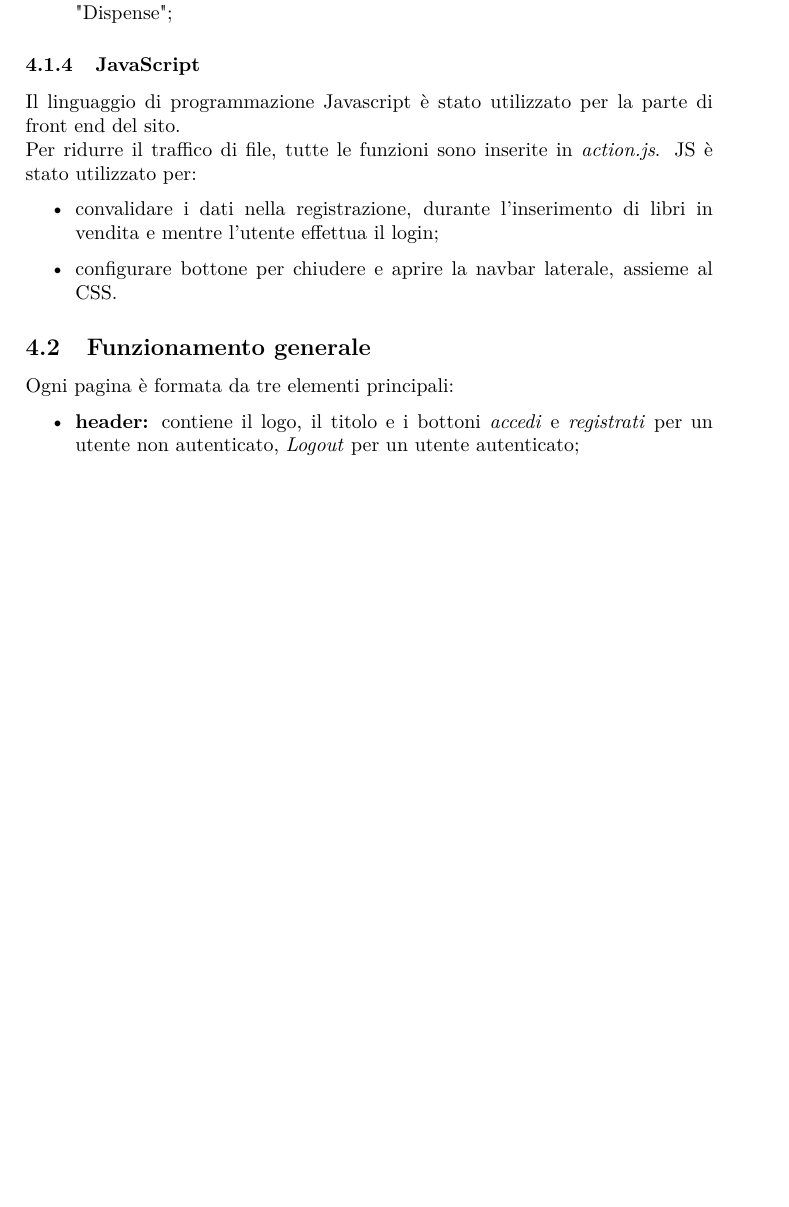
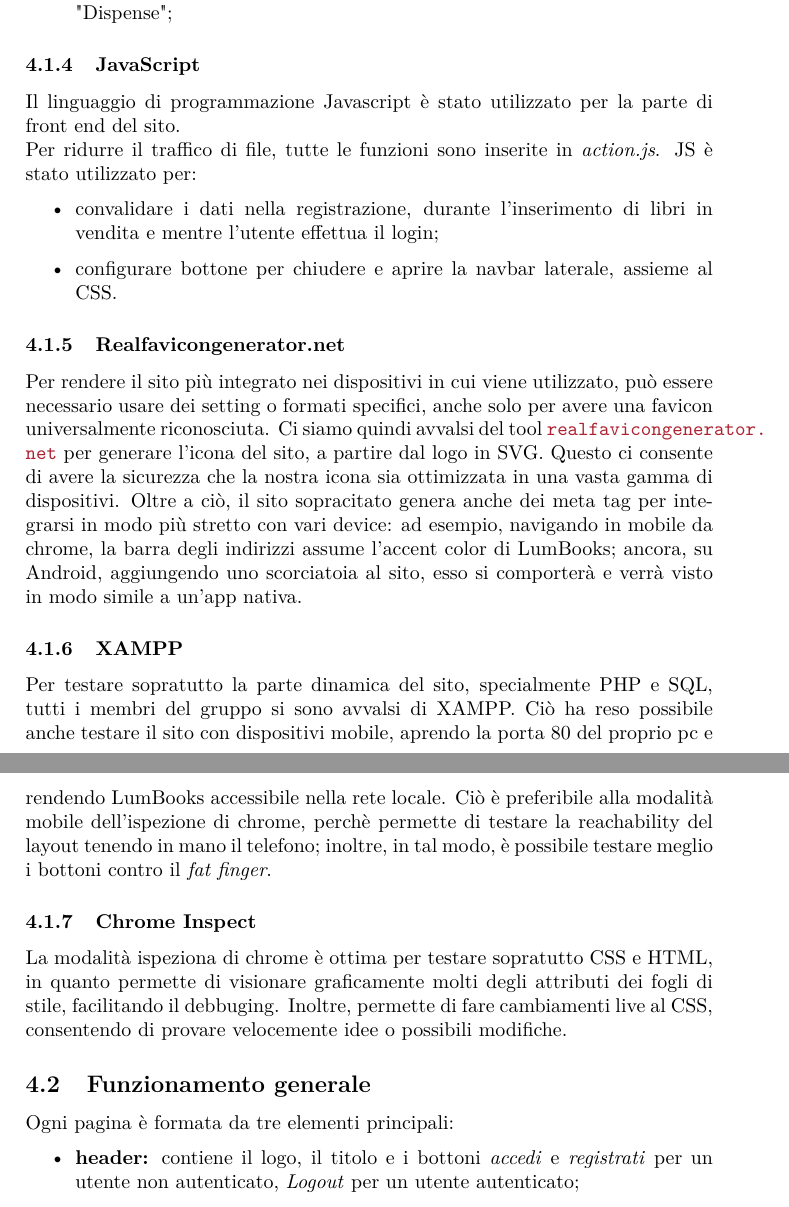
Before and after one commit to ElenaPontecchiani/LumBooks, a LaTeX document (Relazione/Relazione.tex, which reads Relazione/sez/Implementazione/LinguaggiEStrumenti/chrome.tex, Relazione/sez/Implementazione/LinguaggiEStrumenti/favicon.tex, Relazione/sez/Implementazione/LinguaggiEStrumenti/xampp.tex): part of page 18 of 22 before the commit and two parts of pages 18 and 19 of 23 after it, the two joined at a grey line, cut so that both start at the same text, the shorter picture padded with empty space. Compiled offline with pdfLaTeX.

Commit message:
Aggiunti tool a relazione

```diff
--- a/Relazione/Relazione.tex
+++ b/Relazione/Relazione.tex
@@ -1,9 +1,9 @@
 \documentclass[a4paper, oneside, openany, dvipsnames, table]{article}
 \usepackage[utf8]{inputenc}
 
-%\usepackage{cm-super}
 
 \usepackage{lmodern}
+\usepackage{breakurl}
 \usepackage[T1]{fontenc}
 \usepackage[italian]{babel}
 \usepackage{stile}
@@ -69,6 +69,12 @@
 			\input{sez/Implementazione/LinguaggiEStrumenti/SQL.tex}
 		\subsubsection{JavaScript}
 			\input{sez/Implementazione/LinguaggiEStrumenti/JS.tex}
+		\subsubsection{Realfavicongenerator.net}
+			\input{sez/Implementazione/LinguaggiEStrumenti/favicon.tex}
+		\subsubsection{XAMPP}
+			\input{sez/Implementazione/LinguaggiEStrumenti/xampp.tex}
+		\subsubsection{Chrome Inspect}
+			\input{sez/Implementazione/LinguaggiEStrumenti/chrome.tex}
 	\subsection{Funzionamento generale}
 		\input{sez/Implementazione/FunzionamentoGenerale.tex}
 	\subsection{Separazione struttura-contenuto}
--- /dev/null
+++ b/Relazione/sez/Implementazione/LinguaggiEStrumenti/chrome.tex
@@ -0,0 +1 @@
+La modalità ispeziona di chrome è ottima per testare sopratutto CSS e HTML, in quanto permette di visionare graficamente molti degli attributi dei fogli di stile, facilitando il debbuging. Inoltre, permette di fare cambiamenti live al CSS, consentendo di provare velocemente idee o possibili modifiche.
--- /dev/null
+++ b/Relazione/sez/Implementazione/LinguaggiEStrumenti/favicon.tex
@@ -0,0 +1 @@
+Per rendere il sito più integrato nei dispositivi in cui viene utilizzato, può essere necessario usare dei setting o formati specifici, anche solo per avere una favicon universalmente riconosciuta. Ci siamo quindi avvalsi del tool \url{realfavicongenerator.net} per generare l'icona del sito, a partire dal logo in SVG. Questo ci consente di avere la sicurezza che la nostra icona sia ottimizzata in una vasta gamma di dispositivi. Oltre a ciò, il sito sopracitato genera anche dei meta tag per integrarsi in modo più stretto con vari device: ad esempio, navigando in mobile da chrome, la barra degli indirizzi assume l'accent color di LumBooks; ancora, su Android, aggiungendo uno scorciatoia al sito, esso si comporterà e verrà visto in modo simile a un'app nativa.
--- /dev/null
+++ b/Relazione/sez/Implementazione/LinguaggiEStrumenti/xampp.tex
@@ -0,0 +1 @@
+Per testare sopratutto la parte dinamica del sito, specialmente PHP e SQL, tutti i membri del gruppo si sono avvalsi di XAMPP. Ciò ha reso possibile anche testare il sito con dispositivi mobile, aprendo la porta 80 del proprio pc e rendendo LumBooks accessibile nella rete locale. Ciò è preferibile alla modalità mobile dell'ispezione di chrome, perchè permette di testare la reachability del layout tenendo in mano il telefono; inoltre, in tal modo, è possibile testare meglio i bottoni contro il \textit{fat finger}.
--- a/Relazione/stile.sty
+++ b/Relazione/stile.sty
@@ -26,7 +26,7 @@
 
 			\begin{large}
 				\textbf{Progetto del corso di Tecnologie Web\\}%\Data{}
-				Gruppo LumBreakers\\
+				Gruppo TecSwag\\
 				\textbf{A.A.} 2018/2019\\
 				\vspace{3pt}
 				%\Mail{}
@@ -46,8 +46,8 @@
 			\vspace*{\fill}
 
 			\begin{center}
-				\textbf{Descrizione\\}
-				Lorem ipsum
+				\textbf{Referente\\}
+				Sebastiano Caccaro - sebastiano.caccaro@studenti.unipd.it
 			\end{center}
 
 		\end{center}
```
Also changed, not shown: Relazione/sez/Analisi/CasiUso/UtGenerico.tex (+1 -1 lines), Relazione/Relazione.pdf.
